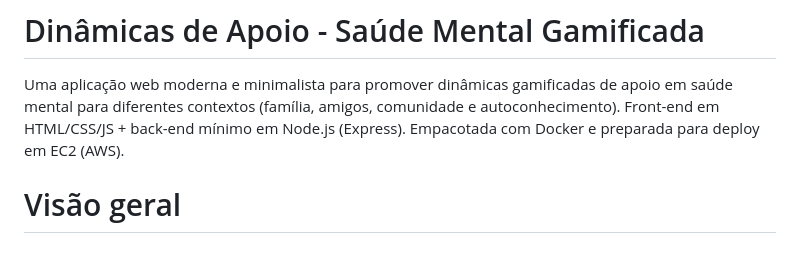
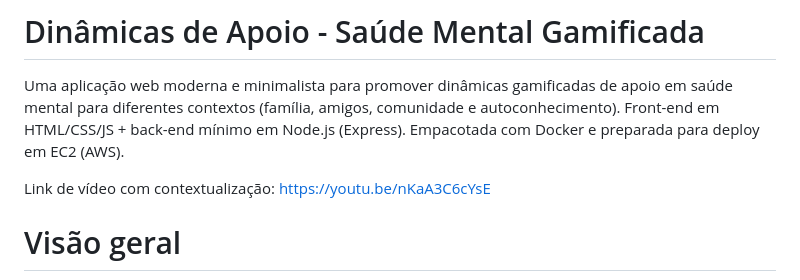
Before and after one commit to Vitul1906/saude_mental, a Markdown page: README.md, the part around the change. GitHub-like rendering; blank space fills up the shorter version.

```diff
--- a/README.md
+++ b/README.md
@@ -2,6 +2,7 @@
 
 Uma aplicação web moderna e minimalista para promover dinâmicas gamificadas de apoio em saúde mental para diferentes contextos (família, amigos, comunidade e autoconhecimento). Front-end em HTML/CSS/JS + back-end mínimo em Node.js (Express). Empacotada com Docker e preparada para deploy em EC2 (AWS).
 
+Link de vídeo com contextualização: https://youtu.be/nKaA3C6cYsE
 
 # Visão geral
 
```
